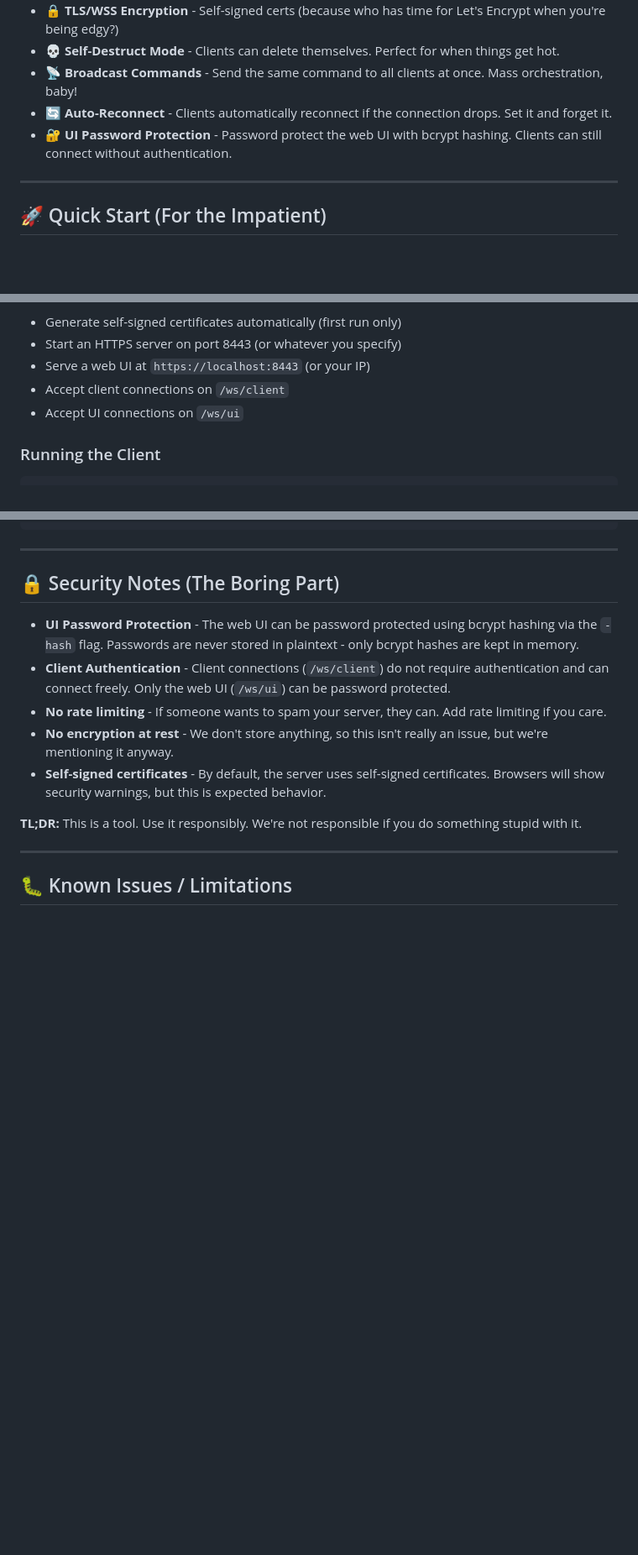
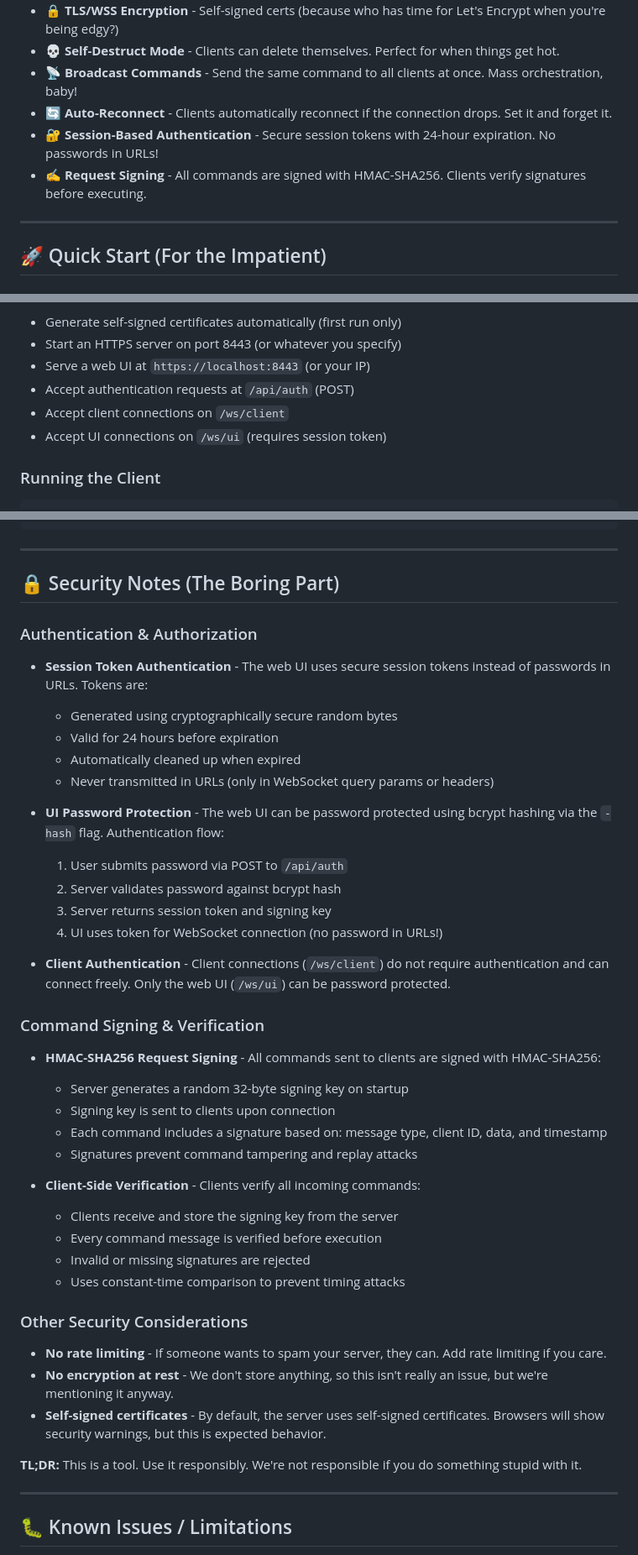
Before and after one commit to atdma/marmotmaster, a Markdown page: README.md, 3 parts joined by grey strips. Shown: that part at 84% size. GitHub-like rendering; blank space fills up the shorter version.

Commit message:
Update README to reflect new session-based authentication and HMAC-SHA256 request signing features. Clarified authentication flow, command signing, and security considerations, including session token management and client-side verification processes.

```diff
--- a/README.md
+++ b/README.md
@@ -22,7 +22,8 @@ MarmotMaster is a **Command & Control (C2)** framework written in Go. Think of i
 - **💀 Self-Destruct Mode** - Clients can delete themselves. Perfect for when things get hot.
 - **📡 Broadcast Commands** - Send the same command to all clients at once. Mass orchestration, baby!
 - **🔄 Auto-Reconnect** - Clients automatically reconnect if the connection drops. Set it and forget it.
-- **🔐 UI Password Protection** - Password protect the web UI with bcrypt hashing. Clients can still connect without authentication.
+- **🔐 Session-Based Authentication** - Secure session tokens with 24-hour expiration. No passwords in URLs!
+- **✍️ Request Signing** - All commands are signed with HMAC-SHA256. Clients verify signatures before executing.
 
 ---
 
@@ -72,8 +73,9 @@ The server will:
 - Generate self-signed certificates automatically (first run only)
 - Start an HTTPS server on port 8443 (or whatever you specify)
 - Serve a web UI at `https://localhost:8443` (or your IP)
+- Accept authentication requests at `/api/auth` (POST)
 - Accept client connections on `/ws/client`
-- Accept UI connections on `/ws/ui`
+- Accept UI connections on `/ws/ui` (requires session token)
 
 ### Running the Client
 
@@ -212,8 +217,38 @@ The binaries will be in the `bin/` directory:
 
 ## 🔒 Security Notes (The Boring Part)
 
-- **UI Password Protection** - The web UI can be password protected using bcrypt hashing via the `-hash` flag. Passwords are never stored in plaintext - only bcrypt hashes are kept in memory.
+### Authentication & Authorization
+
+- **Session Token Authentication** - The web UI uses secure session tokens instead of passwords in URLs. Tokens are:
+  - Generated using cryptographically secure random bytes
+  - Valid for 24 hours before expiration
+  - Automatically cleaned up when expired
+  - Never transmitted in URLs (only in WebSocket query params or headers)
+
+- **UI Password Protection** - The web UI can be password protected using bcrypt hashing via the `-hash` flag. Authentication flow:
+  1. User submits password via POST to `/api/auth`
+  2. Server validates password against bcrypt hash
+  3. Server returns session token and signing key
+  4. UI uses token for WebSocket connection (no password in URLs!)
+
 - **Client Authentication** - Client connections (`/ws/client`) do not require authentication and can connect freely. Only the web UI (`/ws/ui`) can be password protected.
+
+### Command Signing & Verification
+
+- **HMAC-SHA256 Request Signing** - All commands sent to clients are signed with HMAC-SHA256:
+  - Server generates a random 32-byte signing key on startup
+  - Signing key is sent to clients upon connection
+  - Each command includes a signature based on: message type, client ID, data, and timestamp
+  - Signatures prevent command tampering and replay attacks
+
+- **Client-Side Verification** - Clients verify all incoming commands:
+  - Clients receive and store the signing key from the server
+  - Every command message is verified before execution
+  - Invalid or missing signatures are rejected
+  - Uses constant-time comparison to prevent timing attacks
+
+### Other Security Considerations
+
 - **No rate limiting** - If someone wants to spam your server, they can. Add rate limiting if you care.
 - **No encryption at rest** - We don't store anything, so this isn't really an issue, but we're mentioning it anyway.
 - **Self-signed certificates** - By default, the server uses self-signed certificates. Browsers will show security warnings, but this is expected behavior.
```
Also changed, not shown: other parts of README.md (+5 -0 lines).
